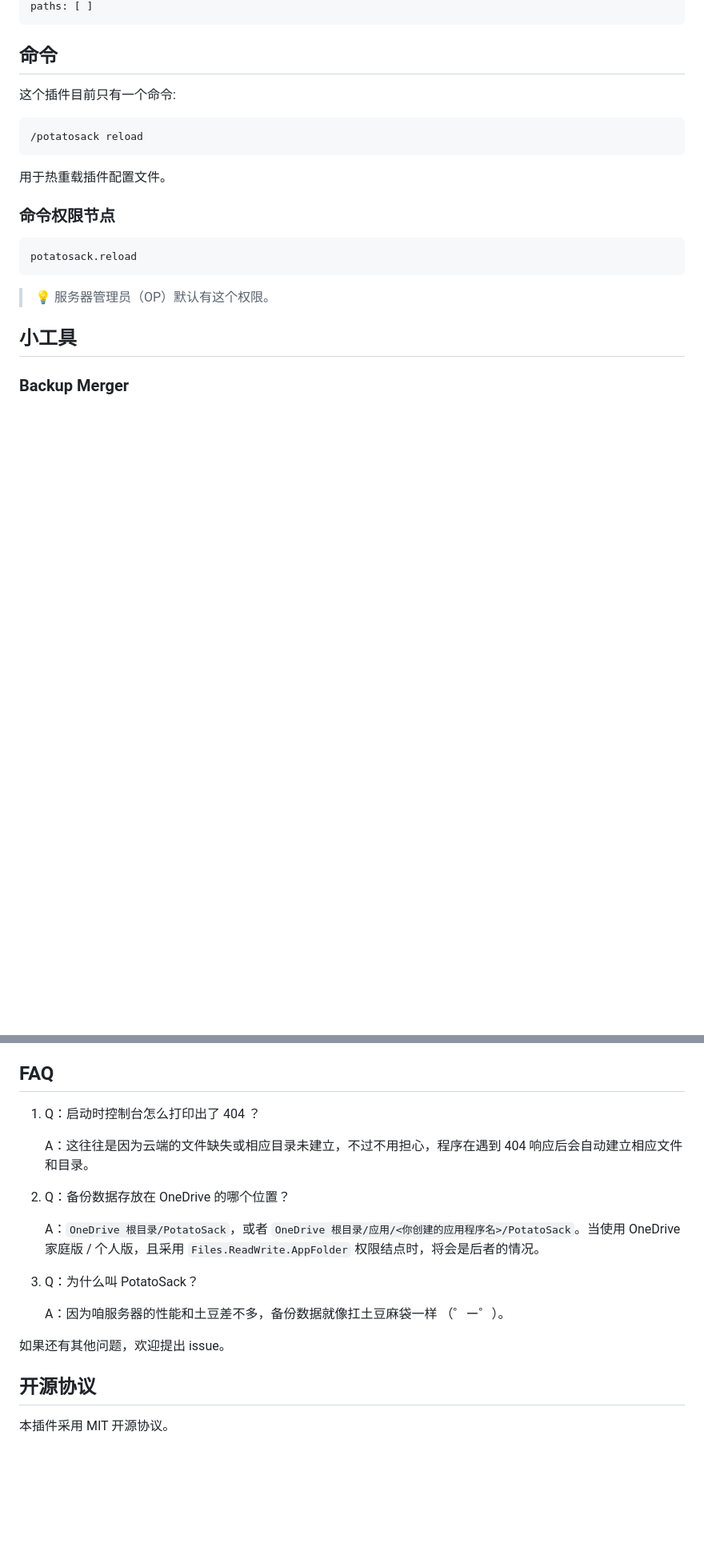
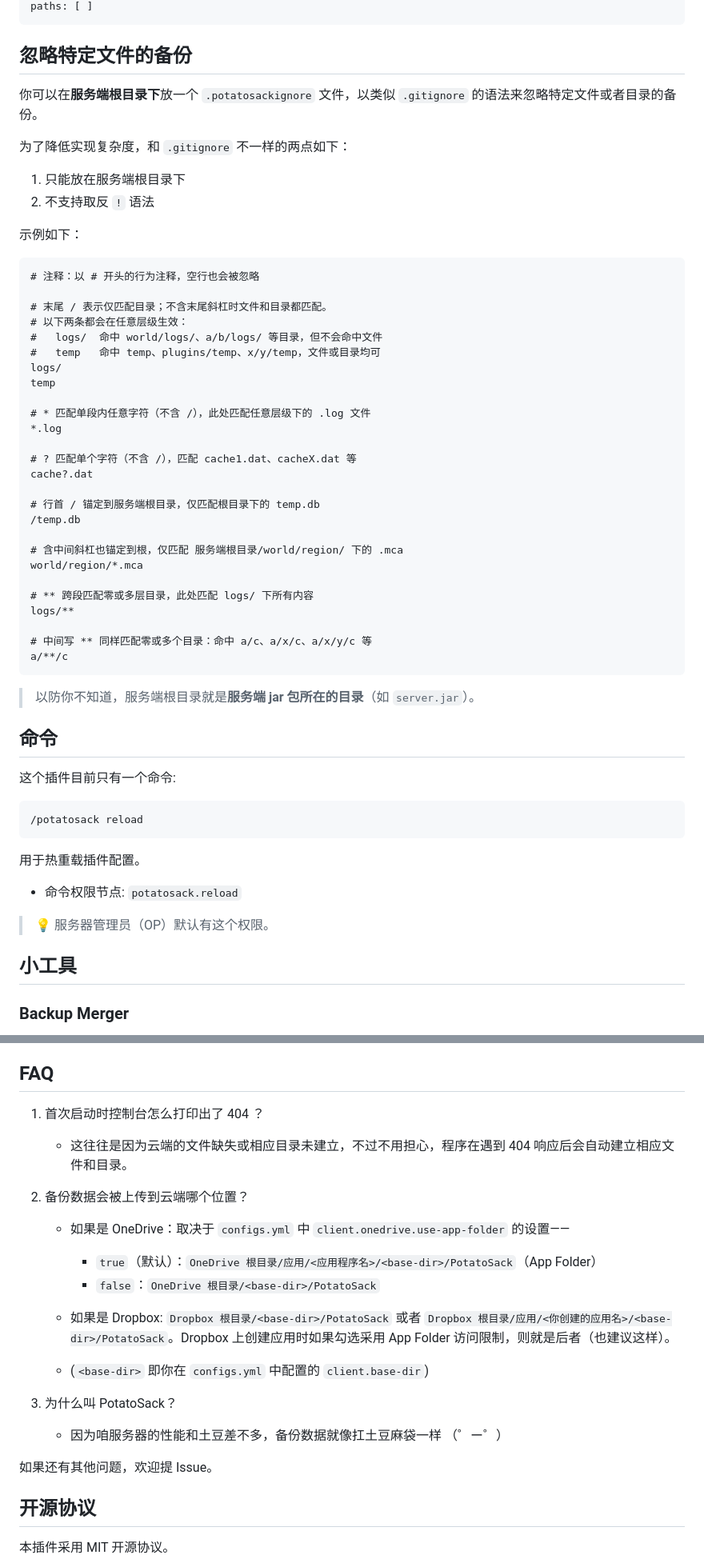
Before and after one commit to Bottle-M/PotatoSack, a Markdown page: README.zh-CN.md, 2 parts joined by grey strips. Shown at 80% size. Drawn GitHub-style; blank space fills up the shorter version.

````diff
--- a/README.zh-CN.md
+++ b/README.zh-CN.md
@@ -96,5 +140,47 @@ use-streaming-compression-upload: false
 paths: [ ]
 ```
+
+## 忽略特定文件的备份
+
+你可以在**服务端根目录下**放一个 `.potatosackignore` 文件，以类似 `.gitignore` 的语法来忽略特定文件或者目录的备份。
+
+为了降低实现复杂度，和 `.gitignore` 不一样的两点如下：
+
+1. 只能放在服务端根目录下
+2. 不支持取反 `!` 语法
+
+示例如下：
+
+```gitignore
+# 注释：以 # 开头的行为注释，空行也会被忽略
+
+# 末尾 / 表示仅匹配目录；不含末尾斜杠时文件和目录都匹配。
+# 以下两条都会在任意层级生效：
+#   logs/  命中 world/logs/、a/b/logs/ 等目录，但不会命中文件
+#   temp   命中 temp、plugins/temp、x/y/temp，文件或目录均可
+logs/
+temp
+
+# * 匹配单段内任意字符（不含 /），此处匹配任意层级下的 .log 文件
+*.log
+
+# ? 匹配单个字符（不含 /），匹配 cache1.dat、cacheX.dat 等
+cache?.dat
+
+# 行首 / 锚定到服务端根目录，仅匹配根目录下的 temp.db
+/temp.db
+
+# 含中间斜杠也锚定到根，仅匹配 服务端根目录/world/region/ 下的 .mca
+world/region/*.mca
+
+# ** 跨段匹配零或多层目录，此处匹配 logs/ 下所有内容
+logs/**
+
+# 中间写 ** 同样匹配零或多个目录：命中 a/c、a/x/c、a/x/y/c 等
+a/**/c
+```
+
+> 以防你不知道，服务端根目录就是**服务端 jar 包所在的目录**（如 `server.jar`）。
 
 ## 命令
 
@@ -104,13 +190,9 @@ paths: [ ]
 /potatosack reload
 ```
 
-用于热重载插件配置文件。
+用于热重载插件配置。
 
-### 命令权限节点
-
-```text
-potatosack.reload
-```
+* 命令权限节点: `potatosack.reload`
 
 > 💡 服务器管理员（OP）默认有这个权限。
 
@@ -130,19 +212,25 @@ potatosack.reload
 
 ## FAQ
 
-1. Q：启动时控制台怎么打印出了 404 ？
+1. 首次启动时控制台怎么打印出了 404 ？
 
-    A：这往往是因为云端的文件缺失或相应目录未建立，不过不用担心，程序在遇到 404 响应后会自动建立相应文件和目录。
+    * 这往往是因为云端的文件缺失或相应目录未建立，不过不用担心，程序在遇到 404 响应后会自动建立相应文件和目录。
 
-2. Q：备份数据存放在 OneDrive 的哪个位置？
+2. 备份数据会被上传到云端哪个位置？
 
-    A：`OneDrive 根目录/PotatoSack`，或者 `OneDrive 根目录/应用/<你创建的应用程序名>/PotatoSack`。当使用 OneDrive 家庭版 / 个人版，且采用 `Files.ReadWrite.AppFolder` 权限结点时，将会是后者的情况。
+    * 如果是 OneDrive：取决于 `configs.yml` 中 `client.onedrive.use-app-folder` 的设置——
+      * `true`（默认）：`OneDrive 根目录/应用/<应用程序名>/<base-dir>/PotatoSack`（App Folder）
+      * `false`：`OneDrive 根目录/<base-dir>/PotatoSack`
 
-3. Q：为什么叫 PotatoSack？
+    * 如果是 Dropbox: `Dropbox 根目录/<base-dir>/PotatoSack` 或者 `Dropbox 根目录/应用/<你创建的应用名>/<base-dir>/PotatoSack`。Dropbox 上创建应用时如果勾选采用 App Folder 访问限制，则就是后者（也建议这样）。
 
-    A：因为咱服务器的性能和土豆差不多，备份数据就像扛土豆麻袋一样 （゜ー゜）。
+    * (`<base-dir>` 即你在 `configs.yml` 中配置的 `client.base-dir`)
 
-如果还有其他问题，欢迎提出 issue。
+3. 为什么叫 PotatoSack？
+
+    * 因为咱服务器的性能和土豆差不多，备份数据就像扛土豆麻袋一样 （゜ー゜）
+
+如果还有其他问题，欢迎提 Issue。
 
 ## 开源协议
 
````
Also changed, not shown: other parts of README.zh-CN.md (+71 -27 lines).
